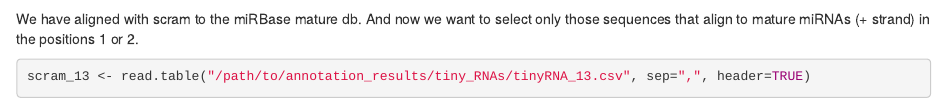
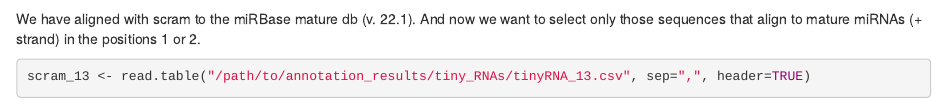
Before and after one commit to jucosie/sRNA_covid19, an R Markdown document (Scripts/6-Annotation/tiny_RNAs/tiny_RNAs.Rmd): the page in a window 1100 px wide, from 1060 px down. Rendered offline with R 4.5, knitr and Pandoc, with nearby package versions; some code elsewhere in the file could not run offline.

Commit message:
Update tiny_RNAs.Rmd

````diff
--- a/Scripts/6-Annotation/tiny_RNAs/tiny_RNAs.Rmd
+++ b/Scripts/6-Annotation/tiny_RNAs/tiny_RNAs.Rmd
@@ -22,7 +22,7 @@ small_seqs$ID <- paste0(">",small_seqs$ID)
 write.table(small_seqs, "/path/to/annotation_results/tiny_RNAs/sequences_tocheck_tiny.fa", sep="\n", col.names = FALSE, row.names = FALSE, quote= FALSE)
 ```
 
-We have aligned with scram to the miRBase mature db. And now we want to select only those sequences that align to mature miRNAs (+ strand) in the positions 1 or 2.
+We have aligned with scram to the miRBase mature db (v. 22.1). And now we want to select only those sequences that align to mature miRNAs (+ strand) in the positions 1 or 2.
 
 ```{r}
 scram_13 <- read.table("/path/to/annotation_results/tiny_RNAs/tinyRNA_13.csv", sep=",", header=TRUE)
````
